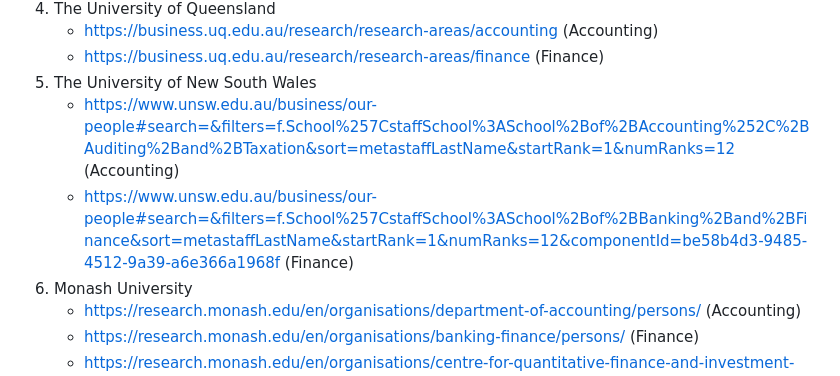
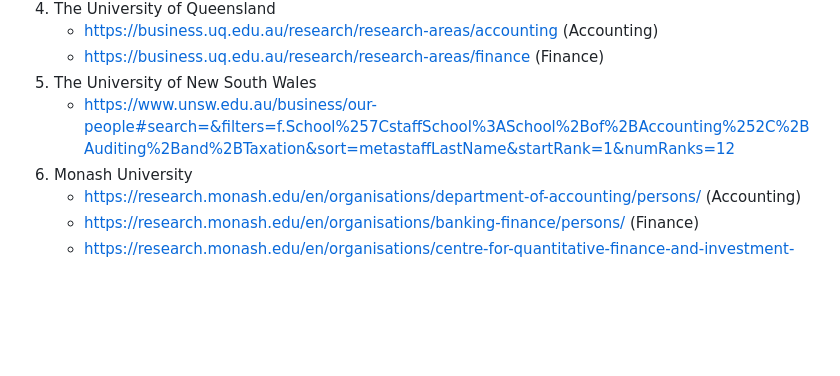
Before and after one commit to LeweiXu/Researcher-Productivity-Tool, a Markdown page: README.md, the part around the change. Rendered like a GitHub page; blank space fills up the shorter version.

```diff
--- a/README.md
+++ b/README.md
@@ -20,8 +20,7 @@ Nowadays, researchers in top universities are required to complete their researc
     - https://business.uq.edu.au/research/research-areas/accounting (Accounting)
     - https://business.uq.edu.au/research/research-areas/finance (Finance)
 7. The University of New South Wales
-   - https://www.unsw.edu.au/business/our-people#search=&filters=f.School%257CstaffSchool%3ASchool%2Bof%2BAccounting%252C%2BAuditing%2Band%2BTaxation&sort=metastaffLastName&startRank=1&numRanks=12 (Accounting)
-   - https://www.unsw.edu.au/business/our-people#search=&filters=f.School%257CstaffSchool%3ASchool%2Bof%2BBanking%2Band%2BFinance&sort=metastaffLastName&startRank=1&numRanks=12&componentId=be58b4d3-9485-4512-9a39-a6e366a1968f (Finance)
+    - https://www.unsw.edu.au/business/our-people#search=&filters=f.School%257CstaffSchool%3ASchool%2Bof%2BAccounting%252C%2BAuditing%2Band%2BTaxation&sort=metastaffLastName&startRank=1&numRanks=12
 9. Monash University
     - https://research.monash.edu/en/organisations/department-of-accounting/persons/ (Accounting)
     - https://research.monash.edu/en/organisations/banking-finance/persons/ (Finance)
```
